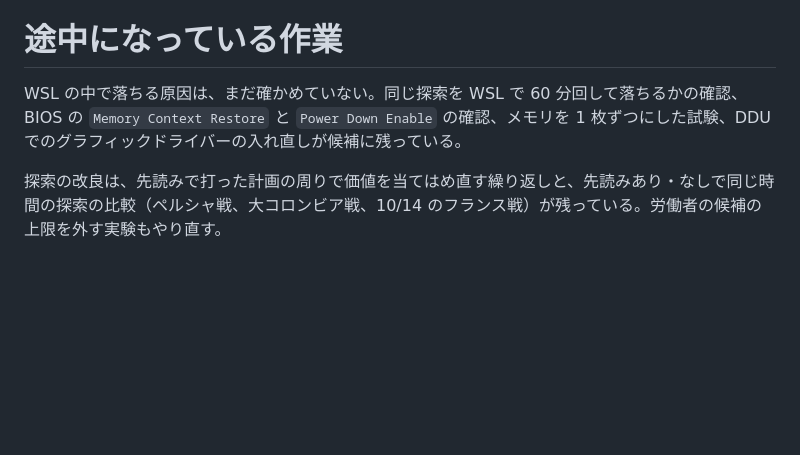
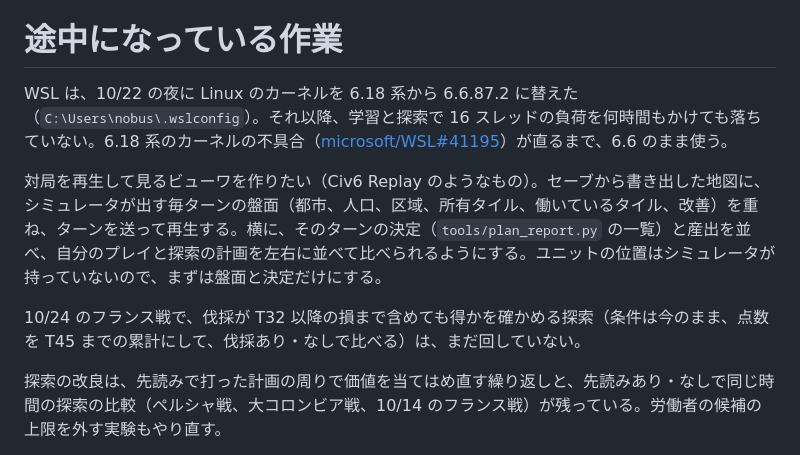
Before and after one commit to Matsu-Nobu/civ6-sim-optimizer, a Markdown page: docs/history.md, the part around the change. Rendered like a GitHub page; blank space fills up the shorter version.

Commit message:
docs: 対局を再生するビューワの案と、残っている確認を途中の作業に記録する
Claude-Session: https://claude.ai/code/session_01NeSxTwLeWMpCX59VBxcpZk

```diff
--- a/docs/history.md
+++ b/docs/history.md
@@ -312,7 +312,11 @@ WSL をやめる可能性に備え、Windows・macOS・Linux のどれでも同
 
 # 途中になっている作業
 
-WSL の中で落ちる原因は、まだ確かめていない。同じ探索を WSL で 60 分回して落ちるかの確認、BIOS の `Memory Context Restore` と `Power Down Enable` の確認、メモリを 1 枚ずつにした試験、DDU でのグラフィックドライバーの入れ直しが候補に残っている。
+WSL は、10/22 の夜に Linux のカーネルを 6.18 系から 6.6.87.2 に替えた（`C:\Users\nobus\.wslconfig`）。それ以降、学習と探索で 16 スレッドの負荷を何時間もかけても落ちていない。6.18 系のカーネルの不具合（[microsoft/WSL#41195](https://github.com/microsoft/WSL/issues/41195)）が直るまで、6.6 のまま使う。
+
+対局を再生して見るビューワを作りたい（Civ6 Replay のようなもの）。セーブから書き出した地図に、シミュレータが出す毎ターンの盤面（都市、人口、区域、所有タイル、働いているタイル、改善）を重ね、ターンを送って再生する。横に、そのターンの決定（`tools/plan_report.py` の一覧）と産出を並べ、自分のプレイと探索の計画を左右に並べて比べられるようにする。ユニットの位置はシミュレータが持っていないので、まずは盤面と決定だけにする。
+
+10/24 のフランス戦で、伐採が T32 以降の損まで含めても得かを確かめる探索（条件は今のまま、点数を T45 までの累計にして、伐採あり・なしで比べる）は、まだ回していない。
 
 探索の改良は、先読みで打った計画の周りで価値を当てはめ直す繰り返しと、先読みあり・なしで同じ時間の探索の比較（ペルシャ戦、大コロンビア戦、10/14 のフランス戦）が残っている。労働者の候補の上限を外す実験もやり直す。
 
```
